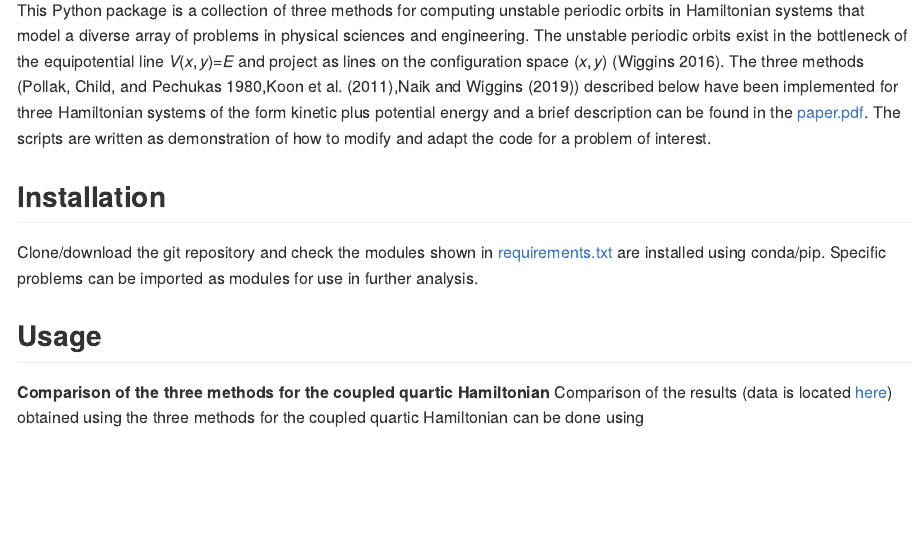
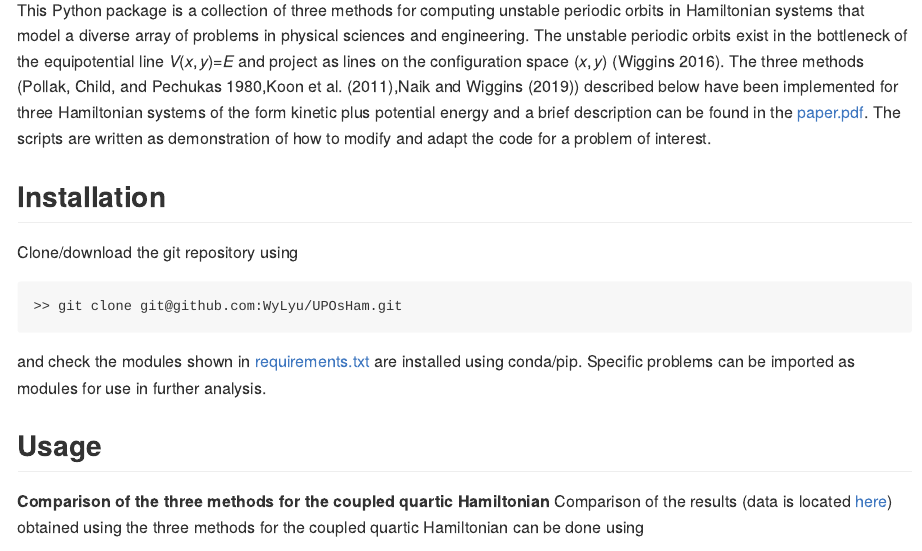
Before and after one commit to WyLyu/UPOsHam, an R Markdown document (README.Rmd): the page in a window 1100 px wide, from 220 px down. The pictures show the output file README.md that the author committed with the source, drawn offline in the style of GitHub; badge pictures from the web are left out.

Commit message:
Adding installation instructions

````diff
--- a/README.Rmd
+++ b/README.Rmd
@@ -21,7 +21,11 @@ This Python package is a collection of three methods for computing unstable peri
 
 ## Installation
 
-Clone/download the git repository and check the modules shown in [requirements.txt](https://github.com/WyLyu/UPOsHam/tree/master/requirements.txt) are installed using conda/pip. Specific problems can be imported as modules for use in further analysis.
+Clone/download the git repository using
+```git
+>> git clone git@github.com:WyLyu/UPOsHam.git
+```
+and check the modules shown in [requirements.txt](https://github.com/WyLyu/UPOsHam/tree/master/requirements.txt) are installed using conda/pip. Specific problems can be imported as modules for use in further analysis.
 
 ## Usage
 
````
Also changed, not shown: README.md.
